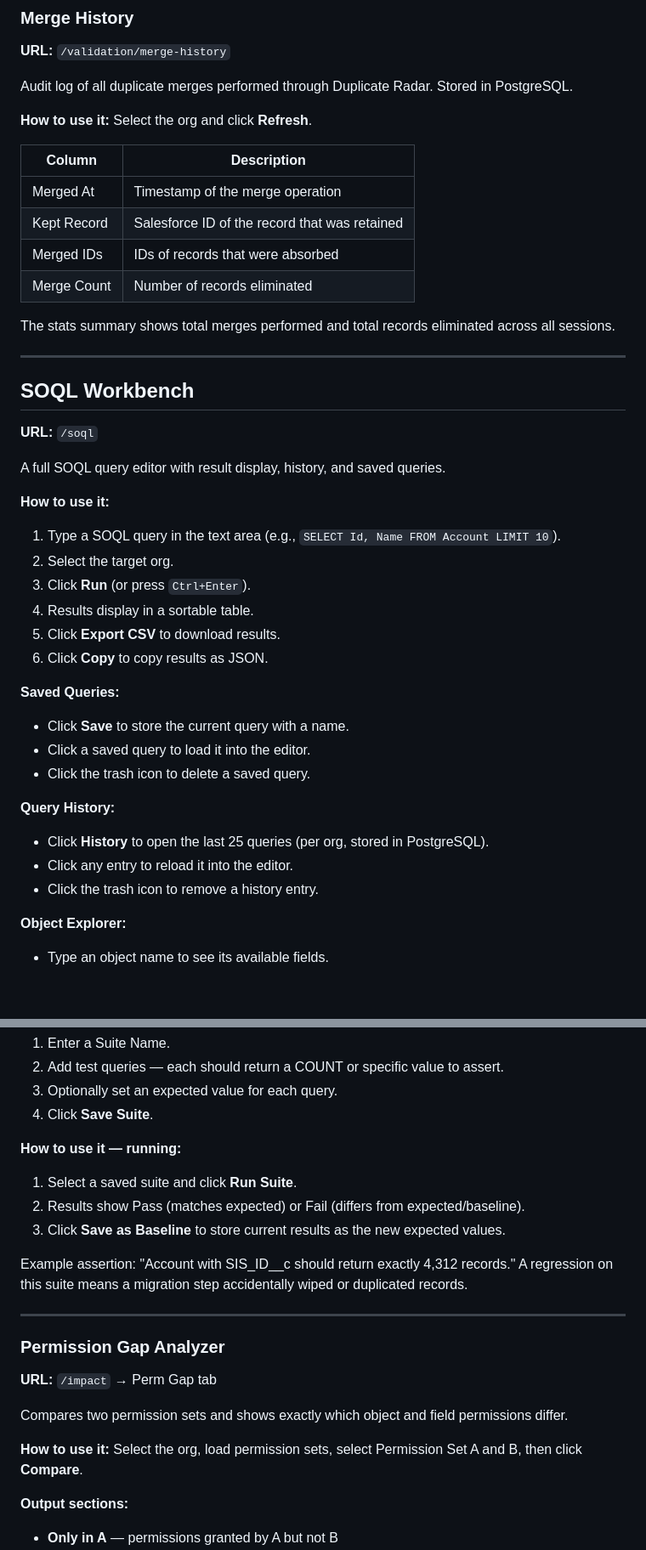
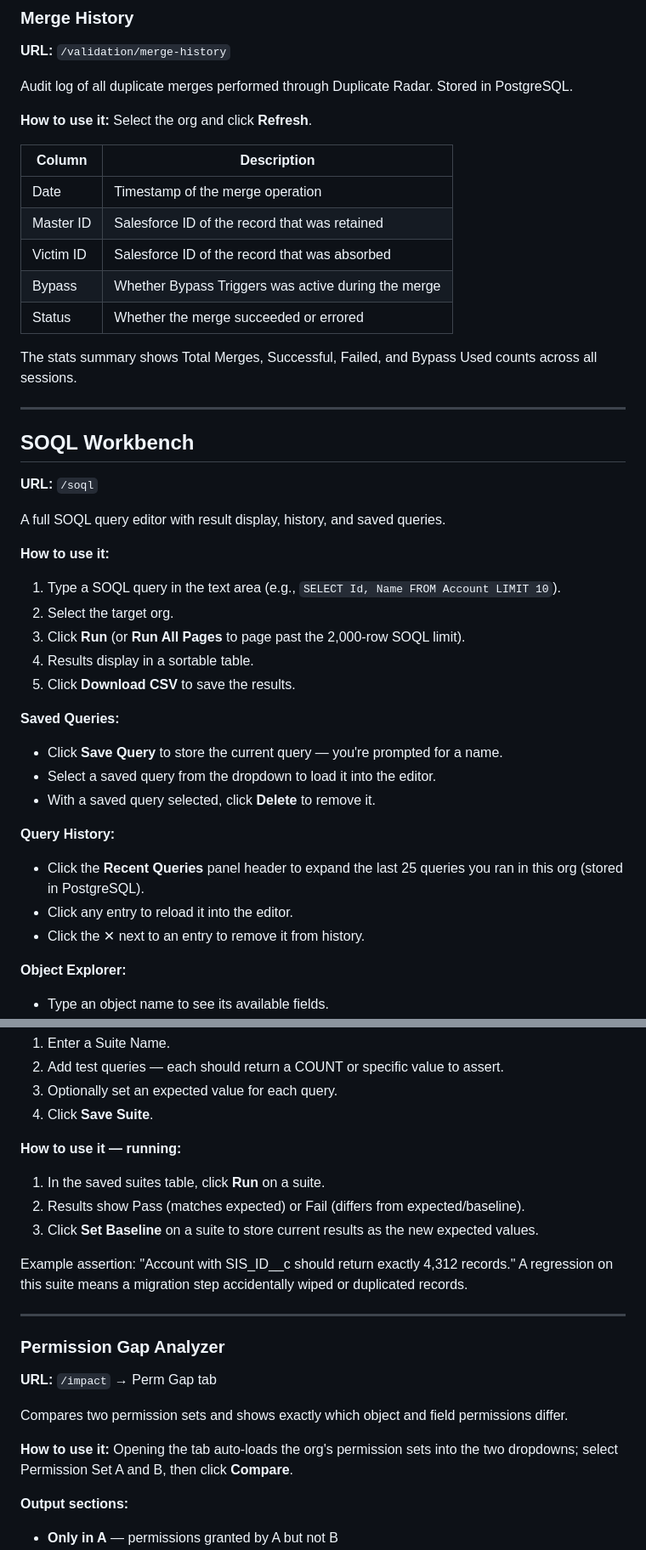
Before and after one commit to tfinnerdu/salesforce-tools, a Markdown page: docs/user-guide.md, 2 parts joined by grey strips. Shown at 85% size. Rendered like a GitHub page; blank space fills up the shorter version.

```diff
--- a/docs/user-guide.md
+++ b/docs/user-guide.md
@@ -411,12 +408,13 @@ Audit log of all duplicate merges performed through Duplicate Radar. Stored in P
 
 | Column | Description |
 |---|---|
-| Merged At | Timestamp of the merge operation |
-| Kept Record | Salesforce ID of the record that was retained |
-| Merged IDs | IDs of records that were absorbed |
-| Merge Count | Number of records eliminated |
-
-The stats summary shows total merges performed and total records eliminated across all sessions.
+| Date | Timestamp of the merge operation |
+| Master ID | Salesforce ID of the record that was retained |
+| Victim ID | Salesforce ID of the record that was absorbed |
+| Bypass | Whether Bypass Triggers was active during the merge |
+| Status | Whether the merge succeeded or errored |
+
+The stats summary shows Total Merges, Successful, Failed, and Bypass Used counts across all sessions.
 
 ---
 
@@ -429,20 +427,19 @@ A full SOQL query editor with result display, history, and saved queries.
 **How to use it:**
 1. Type a SOQL query in the text area (e.g., `SELECT Id, Name FROM Account LIMIT 10`).
 2. Select the target org.
-3. Click **Run** (or press `Ctrl+Enter`).
+3. Click **Run** (or **Run All Pages** to page past the 2,000-row SOQL limit).
 4. Results display in a sortable table.
-5. Click **Export CSV** to download results.
-6. Click **Copy** to copy results as JSON.
+5. Click **Download CSV** to save the results.
 
 **Saved Queries:**
-- Click **Save** to store the current query with a name.
-- Click a saved query to load it into the editor.
-- Click the trash icon to delete a saved query.
+- Click **Save Query** to store the current query — you're prompted for a name.
+- Select a saved query from the dropdown to load it into the editor.
+- With a saved query selected, click **Delete** to remove it.
 
 **Query History:**
-- Click **History** to open the last 25 queries (per org, stored in PostgreSQL).
+- Click the **Recent Queries** panel header to expand the last 25 queries you ran in this org (stored in PostgreSQL).
 - Click any entry to reload it into the editor.
-- Click the trash icon to remove a history entry.
+- Click the ✕ next to an entry to remove it from history.
 
 **Object Explorer:**
 - Type an object name to see its available fields.
@@ -1078,9 +1080,9 @@ Saves and re-runs SOQL-based test suites to catch data regressions between migra
 4. Click **Save Suite**.
 
 **How to use it — running:**
-1. Select a saved suite and click **Run Suite**.
+1. In the saved suites table, click **Run** on a suite.
 2. Results show Pass (matches expected) or Fail (differs from expected/baseline).
-3. Click **Save as Baseline** to store current results as the new expected values.
+3. Click **Set Baseline** on a suite to store current results as the new expected values.
 
 Example assertion: "Account with SIS_ID__c should return exactly 4,312 records." A regression on this suite means a migration step accidentally wiped or duplicated records.
 
@@ -1092,7 +1094,7 @@ Example assertion: "Account with SIS_ID__c should return exactly 4,312 records."
 
 Compares two permission sets and shows exactly which object and field permissions differ.
 
-**How to use it:** Select the org, load permission sets, select Permission Set A and B, then click **Compare**.
+**How to use it:** Opening the tab auto-loads the org's permission sets into the two dropdowns; select Permission Set A and B, then click **Compare**.
 
 **Output sections:**
 - **Only in A** — permissions granted by A but not B
```
Also changed, not shown: other parts of docs/user-guide.md (+76 -69 lines), docs/e2e-test-walkthrough.md (+1 -1 lines).
